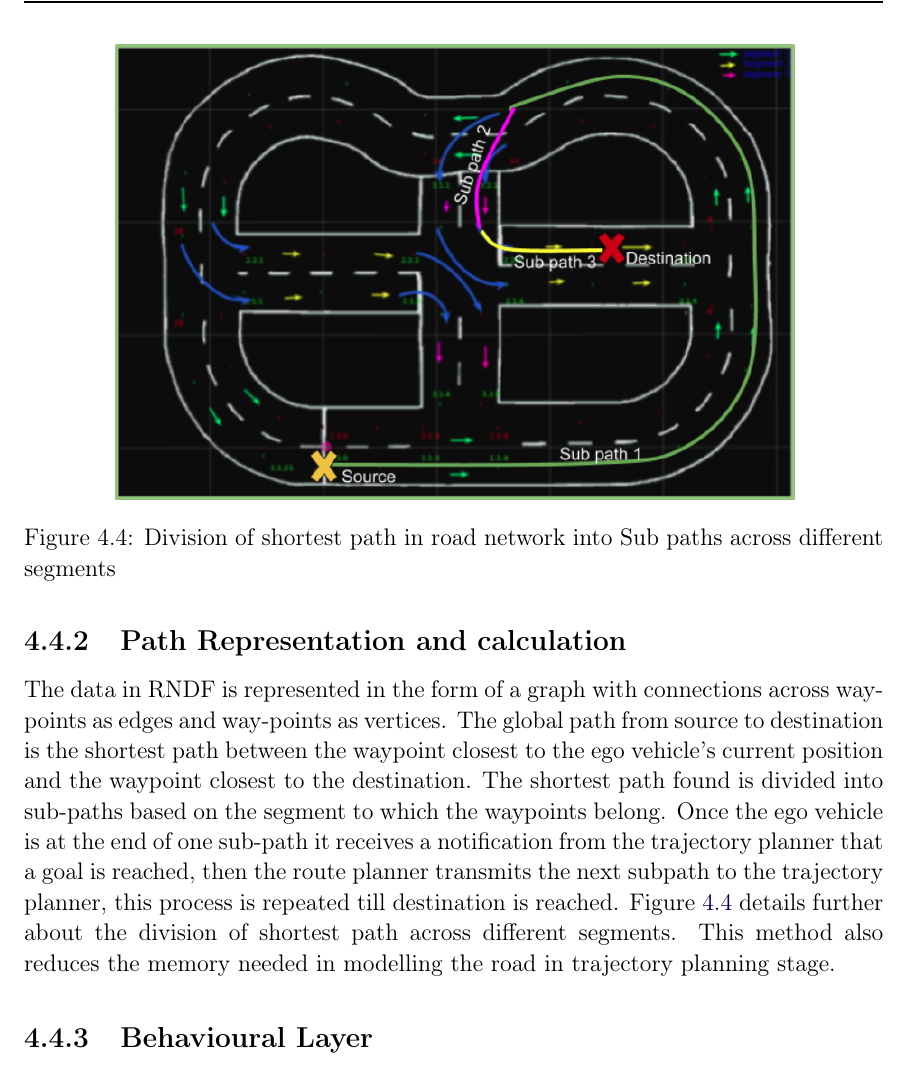
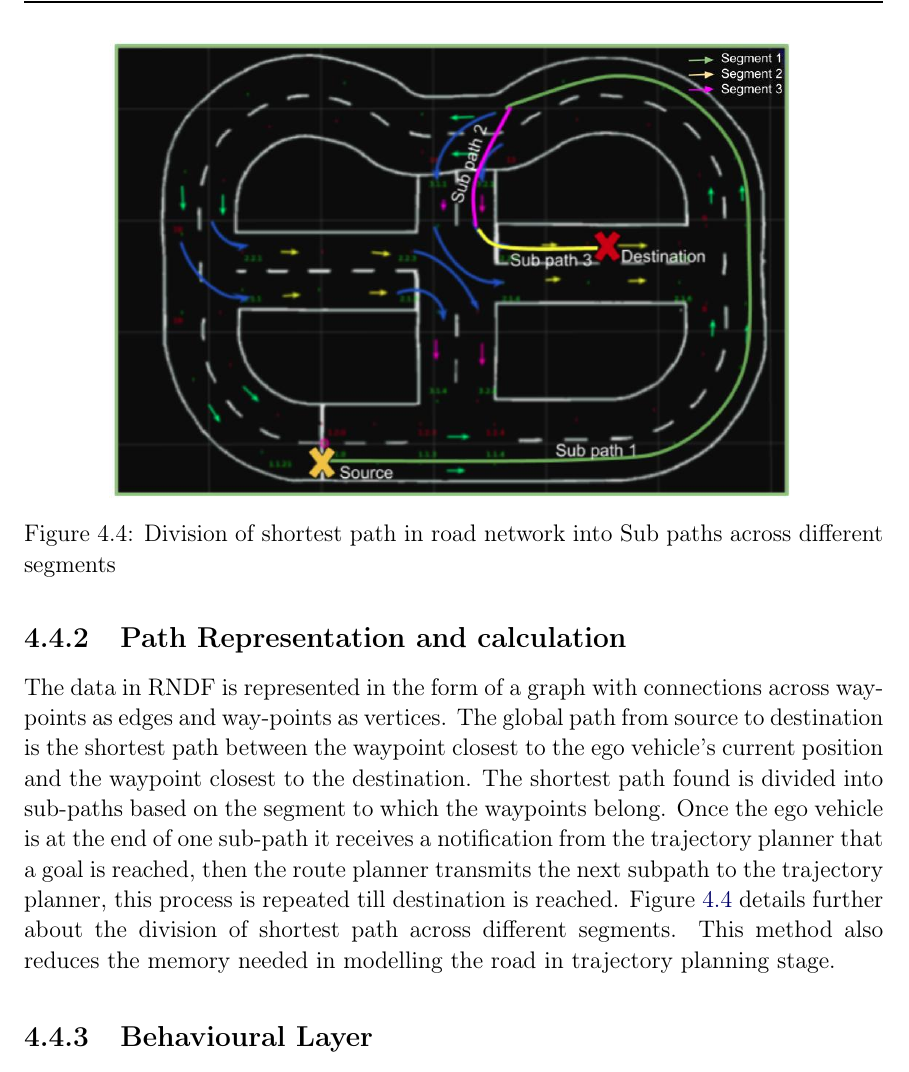
Before and after one commit to pkorivi/Thesis_Report, a LaTeX thesis (Thesis.tex, which reads Chapters/Concept.tex): part of page 32 of 81, cut so that both start at the same text. Compiled offline with pdfLaTeX.

Commit message:
updated image

```diff
--- a/Chapters/Concept.tex
+++ b/Chapters/Concept.tex
@@ -85,7 +85,7 @@ The data in RNDF is represented in the form of a graph with connections across w
 
 \begin{figure}
     \centering
-    \includegraphics[width=0.8\textwidth]{Images/path_Segmentation.png}
+    \includegraphics[width=0.8\textwidth]{Images/path_Segments.jpg}
     \caption{Division of shortest path in road network into Sub paths across different segments}
     \label{path_Segmentation}
 \end{figure}
```
Also changed, not shown: Images/path_Segments.jpg (added), 2 other files.
